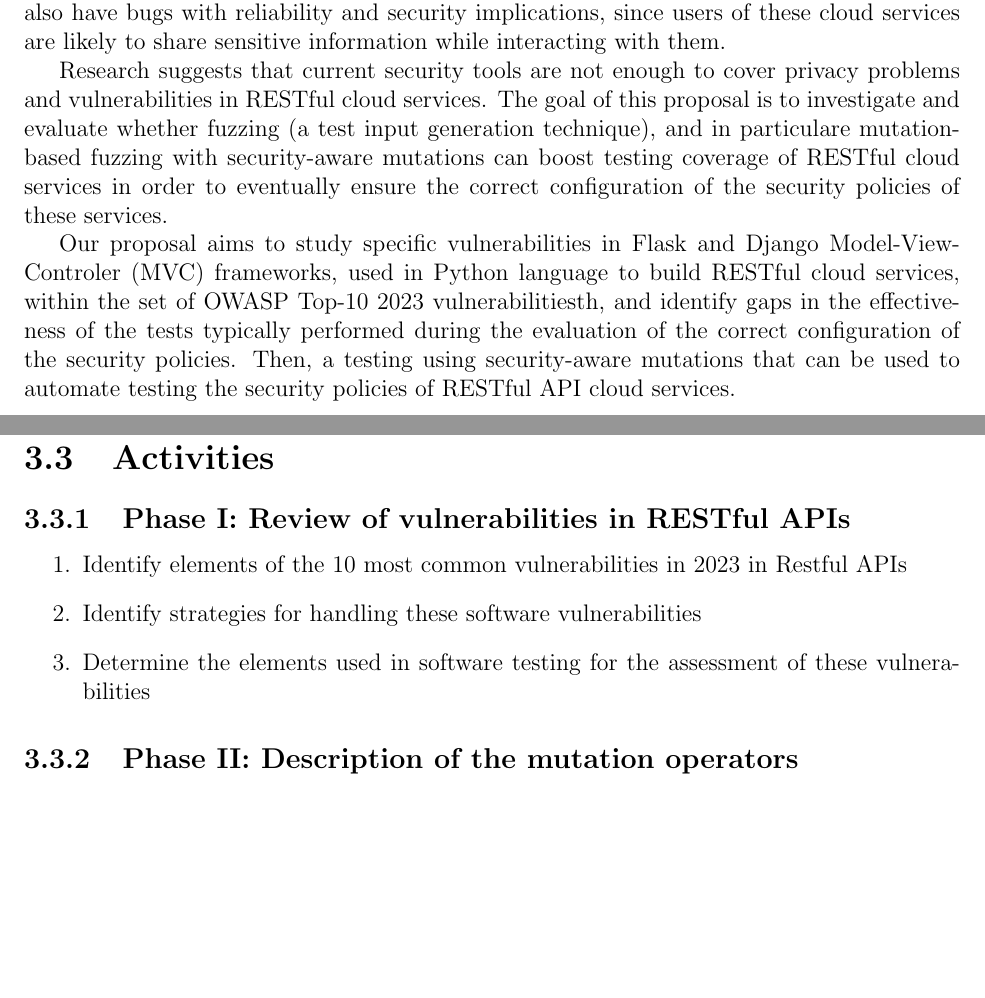
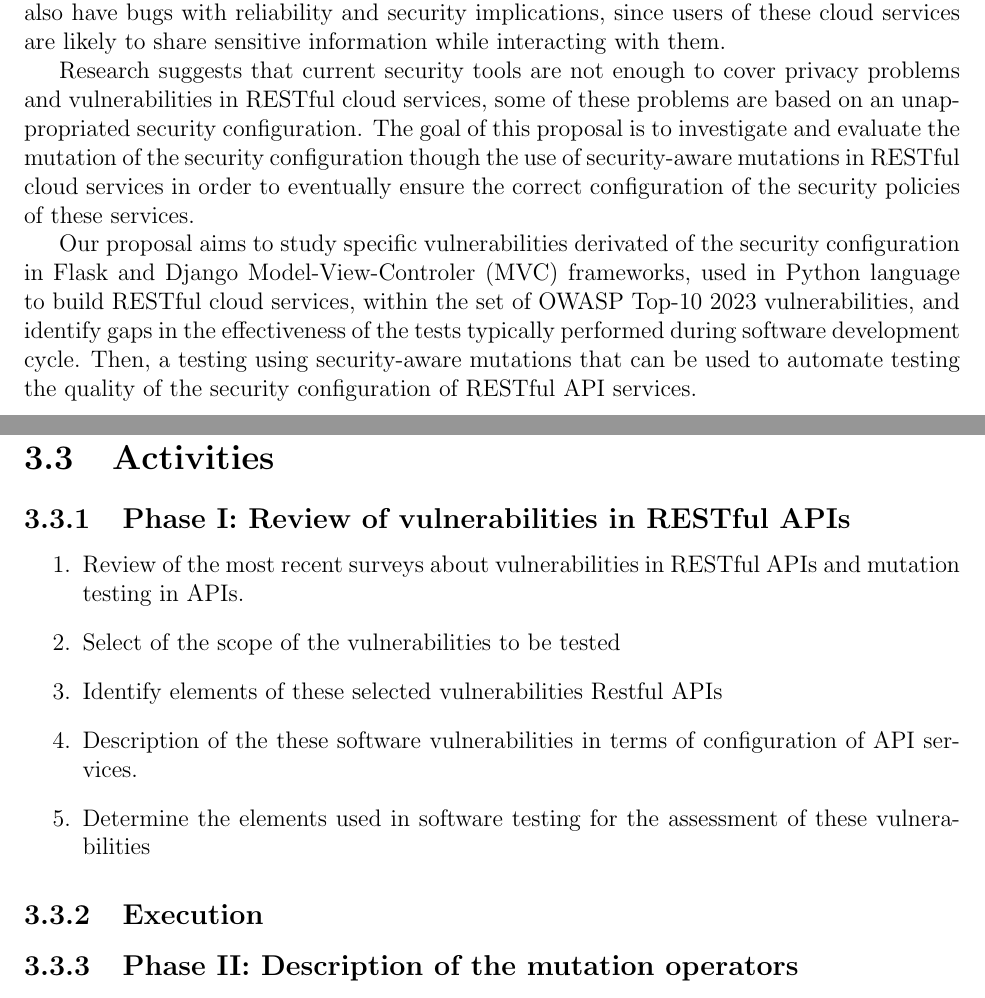
Before and after one commit to cardel/phdProposal, a LaTeX thesis (main.tex, which reads 1-Cover/1-coverpage.tex, 1-Cover/2-Abstract.tex, 4-Chapter3-Methodology/2-Activities.tex): two parts of pages 2 and 15 of 22, joined at a grey line, cut so that both start at the same text, the shorter picture padded with empty space. Compiled offline with pdfLaTeX.

```diff
--- a/1-Cover/1-coverpage.tex
+++ b/1-Cover/1-coverpage.tex
@@ -3,7 +3,7 @@
 \begin{comment}
 
 		\begin{center}
-			{\bf Characterizing and understanding security risks through Fuzzing Secure-Aware Mutation Testing of RESTful-API Cloud Services}
+			{\bf Characterizing and understanding security risks through Secure-Aware Mutation Testing of security configuration in RESTful-API Services}
 			\vfill
 			{\bf Carlos Andres Delgado Saavedra. Msc \par}
 			{\bf Código: 2004419 \par}
--- a/1-Cover/2-Abstract.tex
+++ b/1-Cover/2-Abstract.tex
@@ -11,15 +11,13 @@
 As any piece of software, cloud services also have bugs with reliability and security implications, since
 users of these cloud services are likely to share sensitive information while interacting with them.
 
-Research suggests that current security tools are not enough to cover privacy problems and vulnerabilities in RESTful cloud services.
-The goal of this proposal is to investigate and evaluate whether fuzzing (a test input generation technique), and in particulare
-mutation-based fuzzing with security-aware mutations can boost testing coverage of RESTful cloud services in order to eventually
-ensure the correct configuration of the security policies of these services.
+Research suggests that current security tools are not enough to cover privacy problems and vulnerabilities in RESTful cloud services, some of these problems are based on an unappropriated security configuration.
+The goal of this proposal is to investigate and evaluate the mutation of the security configuration though the use of security-aware mutations in RESTful cloud services in order to eventually ensure the correct configuration of the security policies of these services.
 
 %methods
-Our proposal aims to study specific vulnerabilities in Flask and Django Model-View-Controler (MVC) frameworks, used in
-Python language to build RESTful cloud services, within the set of OWASP Top-10 2023 vulnerabilitiesth,
-and identify gaps in the effectiveness of the tests typically performed during the evaluation of the correct configuration of the security policies.
-Then, a testing using security-aware mutations that can be used to automate testing the security policies of RESTful API cloud services.
+Our proposal aims to study specific vulnerabilities derivated of the security configuration in Flask and Django Model-View-Controler (MVC) frameworks, used in
+Python language to build RESTful cloud services, within the set of OWASP Top-10 2023 vulnerabilities,
+and identify gaps in the effectiveness of the tests typically performed during software development cycle.
+Then, a testing using security-aware mutations that can be used to automate testing the quality of the security configuration of RESTful API services.
 
 %hypotehsis
--- a/4-Chapter3-Methodology/2-Activities.tex
+++ b/4-Chapter3-Methodology/2-Activities.tex
@@ -3,10 +3,15 @@
 \subsection{Phase I: Review of vulnerabilities in RESTful APIs}
 
 \begin{enumerate}
-    \item Identify elements of the 10 most common vulnerabilities in 2023 in Restful APIs
-    \item Identify strategies for handling these software vulnerabilities
+    \item Review of the most recent surveys about vulnerabilities in RESTful APIs and mutation testing in APIs.
+    \item Select of the scope of the vulnerabilities to be tested
+    \item Identify elements of these selected vulnerabilities Restful APIs
+    \item Description of the these software vulnerabilities in terms of configuration of API services.
     \item Determine the elements used in software testing for the assessment of these vulnerabilities
 \end{enumerate}
+
+\subsection{Execution}
+
 
 \subsection{Phase II: Description of the mutation operators}
 
```
Also changed, not shown: 4-Chapter3-Methodology/1-Description.tex (+1 -1 lines), 4-Chapter3-Methodology/1-Phases.tex (+1 -1 lines), 1-Cover/1-coverpage.tex (2 more changed lines).
